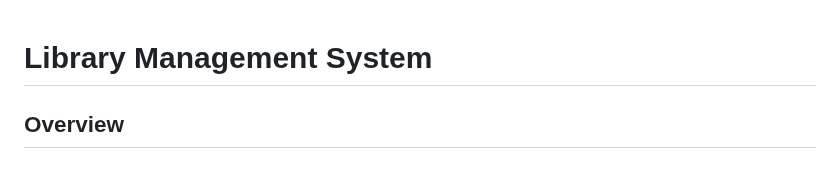
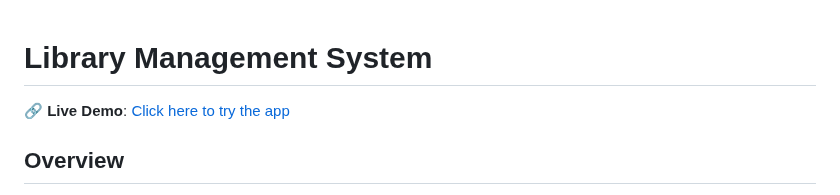
Before and after one commit to PradeepPradeep1234/Full_Stack_Library_Management_System, a Markdown page: README.md, the part around the change. GitHub-like rendering.

```diff
--- a/README.md
+++ b/README.md
@@ -1,5 +1,5 @@
 # Library Management System
-
+   🔗 **Live Demo**: [Click here to try the app](https://full-stack-library-management-system.onrender.com)
 ## Overview
 
 The Library Management System is a web-based application built using Python and Flask. It provides functionality for managing books, users, and borrowing/returning operations in a library. The system includes role-based access control, allowing administrators to manage books and track history, while regular users can borrow and return books. The application ensures secure user authentication and integrates with a MySQL database for data storage.
```
